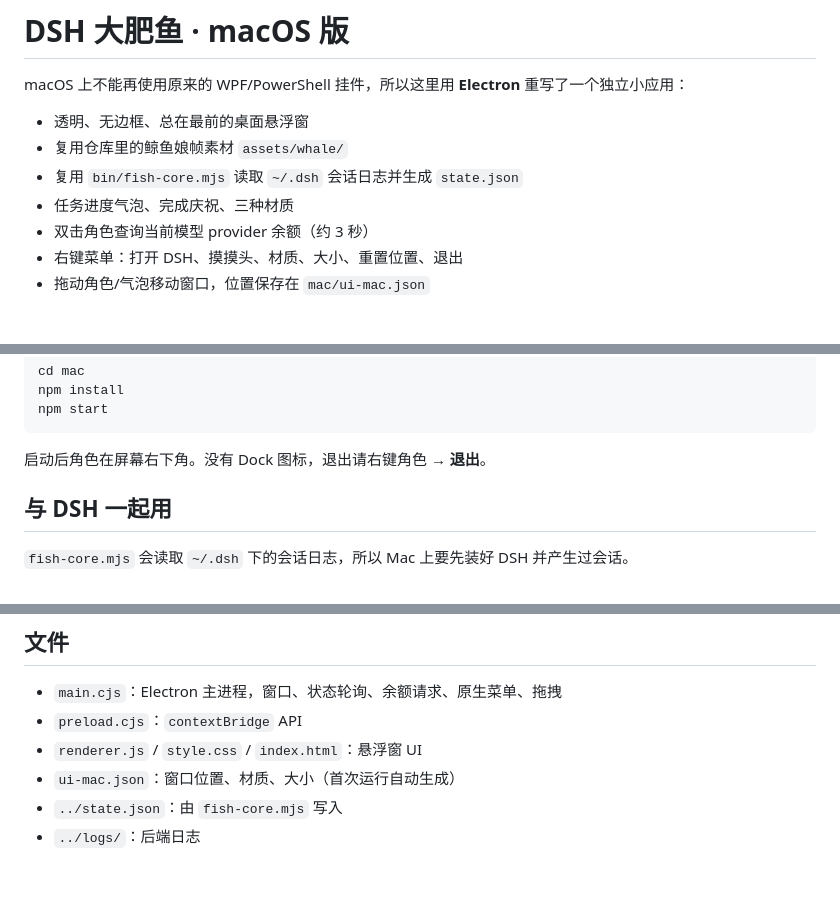
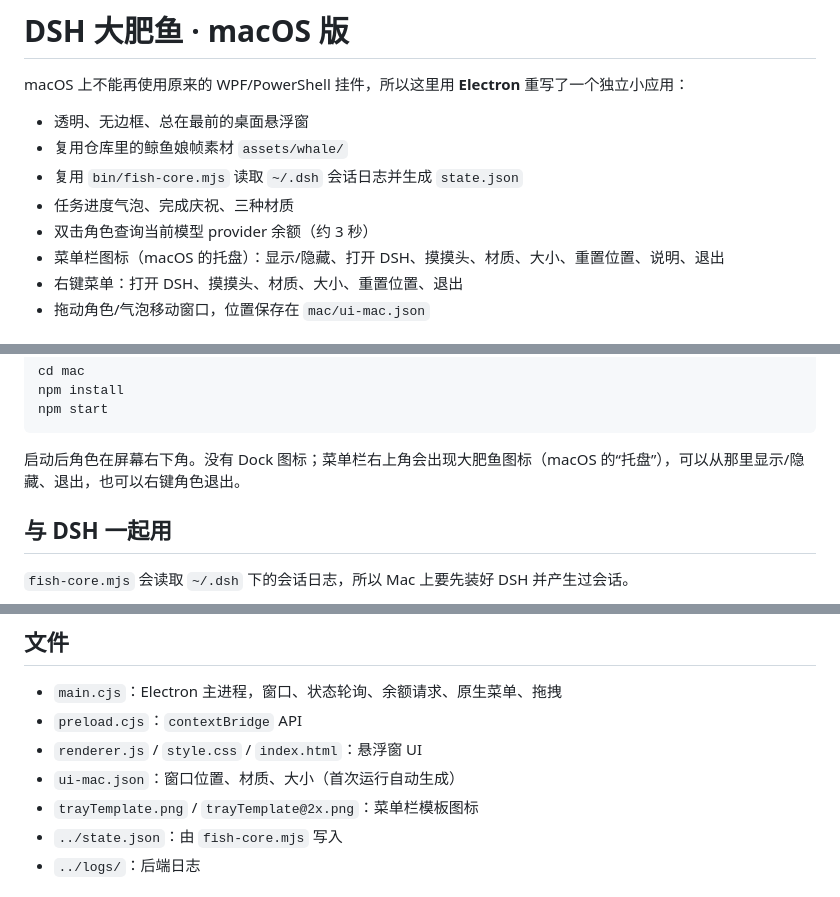
Before and after one commit to PCYBlurF/dsh-fish-buddy, a Markdown page: mac/README.md, 3 parts joined by grey strips. Drawn GitHub-style.

````diff
--- a/mac/README.md
+++ b/mac/README.md
@@ -7,6 +7,7 @@ macOS 上不能再使用原来的 WPF/PowerShell 挂件，所以这里用 **Elec
 - 复用 `bin/fish-core.mjs` 读取 `~/.dsh` 会话日志并生成 `state.json`
 - 任务进度气泡、完成庆祝、三种材质
 - 双击角色查询当前模型 provider 余额（约 3 秒）
+- 菜单栏图标（macOS 的托盘）：显示/隐藏、打开 DSH、摸摸头、材质、大小、重置位置、说明、退出
 - 右键菜单：打开 DSH、摸摸头、材质、大小、重置位置、退出
 - 拖动角色/气泡移动窗口，位置保存在 `mac/ui-mac.json`
 
@@ -32,7 +33,7 @@ npm install
 npm start
 ```
 
-启动后角色在屏幕右下角。没有 Dock 图标，退出请右键角色 → **退出**。
+启动后角色在屏幕右下角。没有 Dock 图标；菜单栏右上角会出现大肥鱼图标（macOS 的“托盘”），可以从那里显示/隐藏、退出，也可以右键角色退出。
 
 ## 与 DSH 一起用
 
@@ -86,6 +87,7 @@ rm ~/Library/LaunchAgents/com.dsh.fishbuddy.plist
 - `preload.cjs`：`contextBridge` API
 - `renderer.js` / `style.css` / `index.html`：悬浮窗 UI
 - `ui-mac.json`：窗口位置、材质、大小（首次运行自动生成）
+- `trayTemplate.png` / `trayTemplate@2x.png`：菜单栏模板图标
 - `../state.json`：由 `fish-core.mjs` 写入
 - `../logs/`：后端日志
 
````
Also changed, not shown: README.md (+5 -4 lines), mac/trayTemplate.png (added), mac/trayTemplate@2x.png (added), 3 other files.
